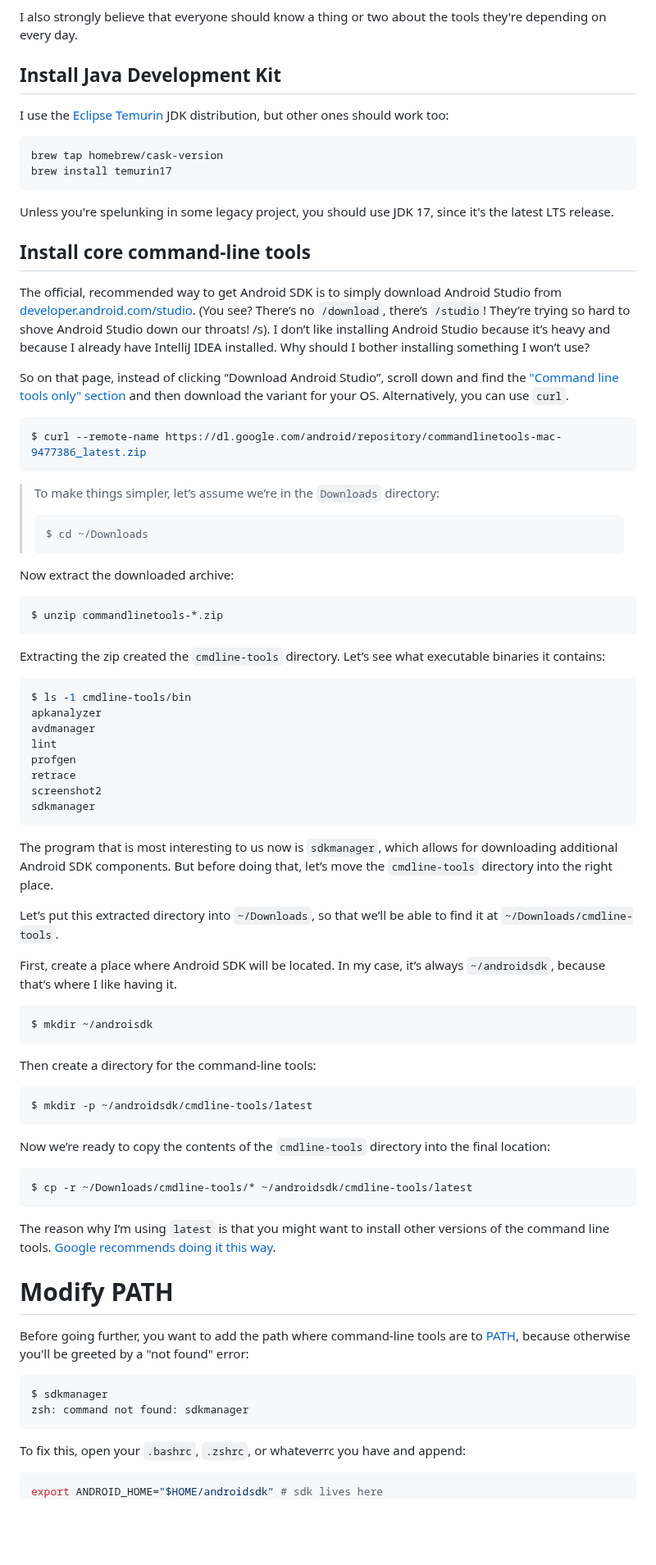
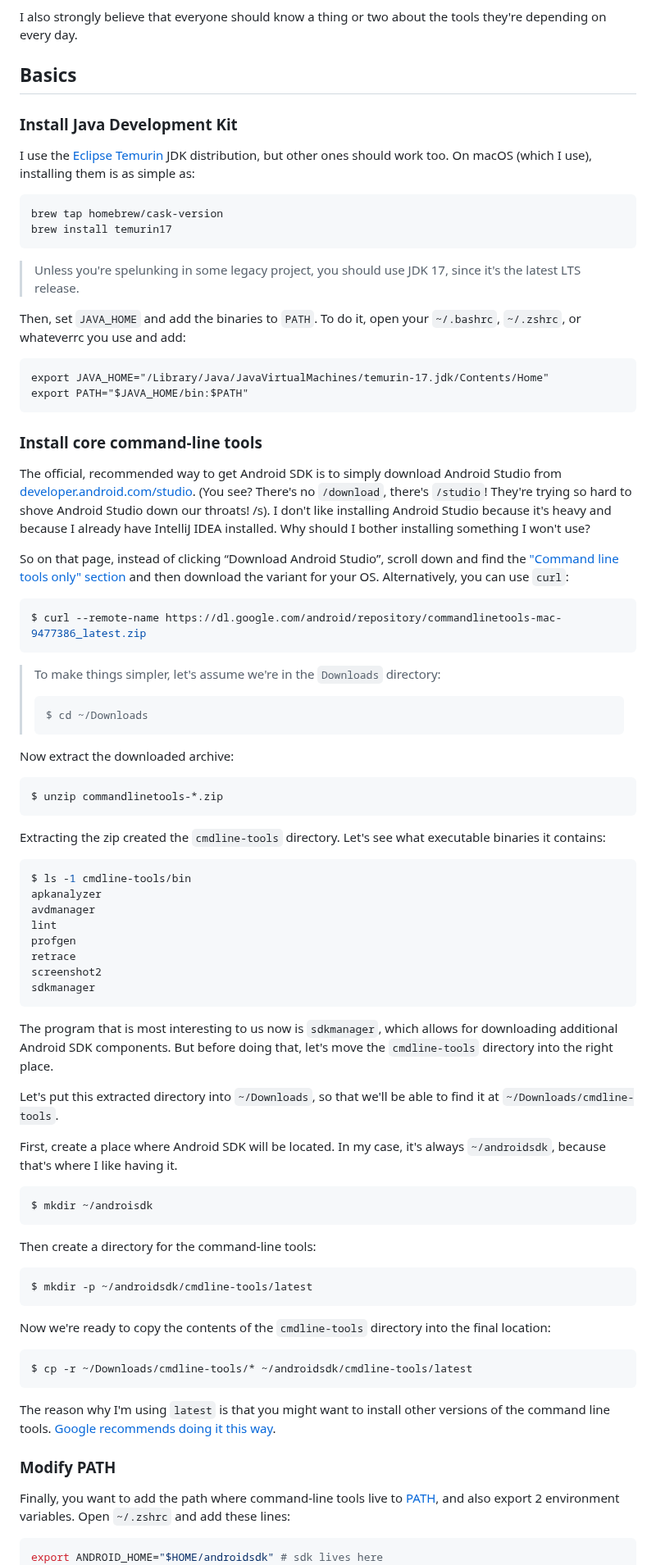
Before and after one commit to bartekpacia/garden, a Markdown page: posts/post-1.md, the part around one of its changes. Shown at 82% size. Drawn GitHub-style; blank space fills up the shorter version.

````diff
--- a/posts/post-1.md
+++ b/posts/post-1.md
@@ -35,36 +35,47 @@ you won't install Android Studio on a CI server, right. Right?
 I also strongly believe that everyone should know a thing or two about the tools
 they're depending on every day.
 
-## Install Java Development Kit
+## Basics
 
-I use the [Eclipse Temurin] JDK distribution, but other ones should work too:
+### Install Java Development Kit
+
+I use the [Eclipse Temurin] JDK distribution, but other ones should work too. On
+macOS (which I use), installing them is as simple as:
 
 ```
 brew tap homebrew/cask-version
 brew install temurin17
 ```
 
-Unless you're spelunking in some legacy project, you should use JDK 17, since
-it's the latest LTS release.
+> Unless you're spelunking in some legacy project, you should use JDK 17, since
+> it's the latest LTS release.
 
-## Install core command-line tools
+Then, set `JAVA_HOME` and add the binaries to `PATH`. To do it, open your
+`~/.bashrc`, `~/.zshrc`, or whateverrc you use and add:
+
+```
+export JAVA_HOME="/Library/Java/JavaVirtualMachines/temurin-17.jdk/Contents/Home"
+export PATH="$JAVA_HOME/bin:$PATH"
+```
+
+### Install core command-line tools
 
 The official, recommended way to get Android SDK is to simply download Android
-Studio from [developer.android.com/studio]. (You see? There’s no `/download`,
-there’s `/studio`! They’re trying so hard to shove Android Studio down our
-throats! /s). I don’t like installing Android Studio because it’s heavy and
+Studio from [developer.android.com/studio]. (You see? There's no `/download`,
+there's `/studio`! They're trying so hard to shove Android Studio down our
+throats! /s). I don't like installing Android Studio because it's heavy and
 because I already have IntelliJ IDEA installed. Why should I bother installing
-something I won’t use?
+something I won't use?
 
 So on that page, instead of clicking “Download Android Studio”, scroll down and
 find the ["Command line tools only" section] and then download the variant for
-your OS. Alternatively, you can use `curl`.
+your OS. Alternatively, you can use `curl`:
 
 ```bash
 $ curl --remote-name https://dl.google.com/android/repository/commandlinetools-mac-9477386_latest.zip
 ```
 
-> To make things simpler, let’s assume we’re in the `Downloads` directory:
+> To make things simpler, let's assume we're in the `Downloads` directory:
 >
 > ```bash
 > $ cd ~/Downloads
@@ -76,7 +87,7 @@ Now extract the downloaded archive:
 $ unzip commandlinetools-*.zip
 ```
 
-Extracting the zip created the `cmdline-tools` directory. Let’s see what
+Extracting the zip created the `cmdline-tools` directory. Let's see what
 executable binaries it contains:
 
 ```bash
@@ -91,14 +102,14 @@ sdkmanager
 ```
 
 The program that is most interesting to us now is `sdkmanager`, which allows for
-downloading additional Android SDK components. But before doing that, let’s move
+downloading additional Android SDK components. But before doing that, let's move
 the `cmdline-tools` directory into the right place.
 
-Let’s put this extracted directory into `~/Downloads`, so that we’ll be able to
+Let's put this extracted directory into `~/Downloads`, so that we'll be able to
 find it at `~/Downloads/cmdline-tools`.
 
-First, create a place where Android SDK will be located. In my case, it’s always
-`~/androidsdk`, because that’s where I like having it.
+First, create a place where Android SDK will be located. In my case, it's always
+`~/androidsdk`, because that's where I like having it.
 
 ```bash
 $ mkdir ~/androisdk
@@ -110,28 +121,21 @@ Then create a directory for the command-line tools:
 $ mkdir -p ~/androidsdk/cmdline-tools/latest
 ```
 
-Now we’re ready to copy the contents of the `cmdline-tools` directory into the
+Now we're ready to copy the contents of the `cmdline-tools` directory into the
 final location:
 
 ```bash
 $ cp -r ~/Downloads/cmdline-tools/* ~/androidsdk/cmdline-tools/latest
 ```
 
-The reason why I’m using `latest` is that you might want to install other
+The reason why I'm using `latest` is that you might want to install other
 versions of the command line tools. [Google recommends doing it this
 way](https://developer.android.com/tools/releases/cmdline-tools).
 
-# Modify PATH
+### Modify PATH
 
-Before going further, you want to add the path where command-line tools are to
-[PATH], because otherwise you'll be greeted by a "not found" error:
-
-```
-$ sdkmanager
-zsh: command not found: sdkmanager
-```
-
-To fix this, open your `.bashrc`, `.zshrc`, or whateverrc you have and append:
+Finally, you want to add the path where command-line tools live to [PATH], and
+also export 2 environment variables. Open `~/.zshrc` and add these lines:
 
 ```bash
 export ANDROID_HOME="$HOME/androidsdk" # sdk lives here
````
Also changed, not shown: other parts of posts/post-1.md (+99 -41 lines).
